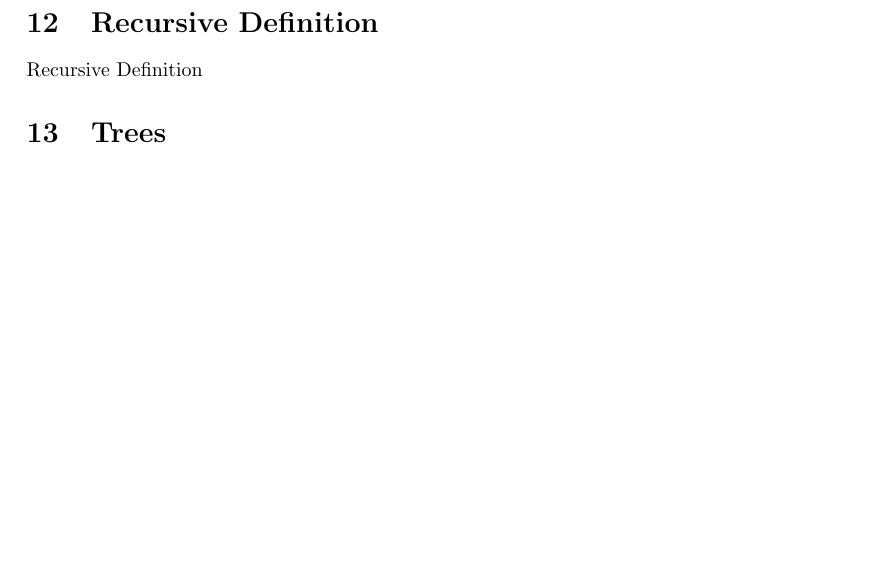
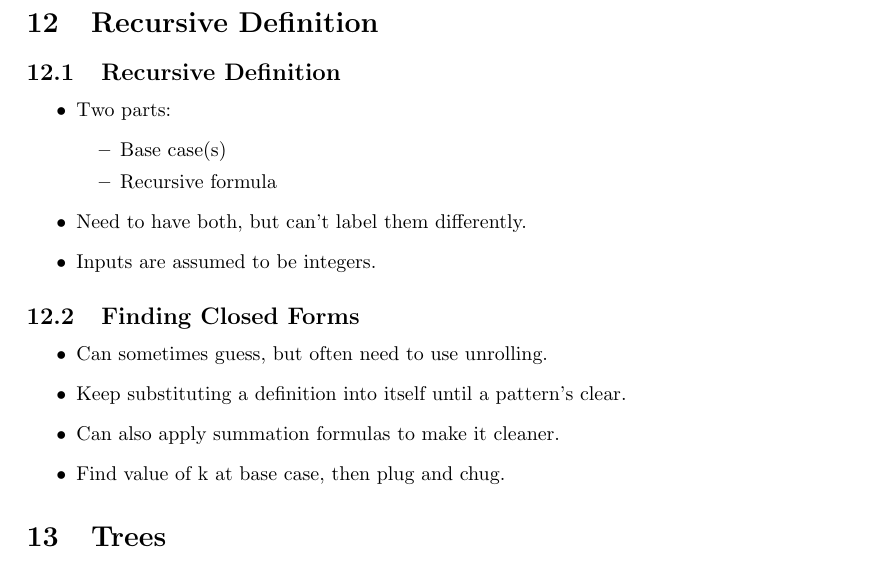
Before and after one commit to AydanPirani/CS173-Notes, a LaTeX document (cs173studyguide.tex, which reads chapters/12recursion.tex): part of page 21 of 24, cut so that both start at the same text, the shorter picture padded with empty space. Compiled offline with pdfLaTeX.

Commit message:
Recursion

```diff
--- a/chapters/12recursion.tex
+++ b/chapters/12recursion.tex
@@ -1 +1,17 @@
-Recursive Definition
+\subsection{Recursive Definition}
+\begin{itemize}
+    \item Two parts: \begin{itemize}
+        \item Base case(s)
+        \item Recursive formula
+    \end{itemize}
+    \item Need to have both, but can't label them differently.
+    \item Inputs are assumed to be integers.
+\end{itemize}
+
+\subsection{Finding Closed Forms}
+\begin{itemize}
+    \item Can sometimes guess, but often need to use unrolling.
+    \item Keep substituting a definition into itself until a pattern's clear.
+    \item Can also apply summation formulas to make it cleaner.
+    \item Find value of k at base case, then plug and chug.
+\end{itemize}
```
Also changed, not shown: cs173studyguide.pdf.
